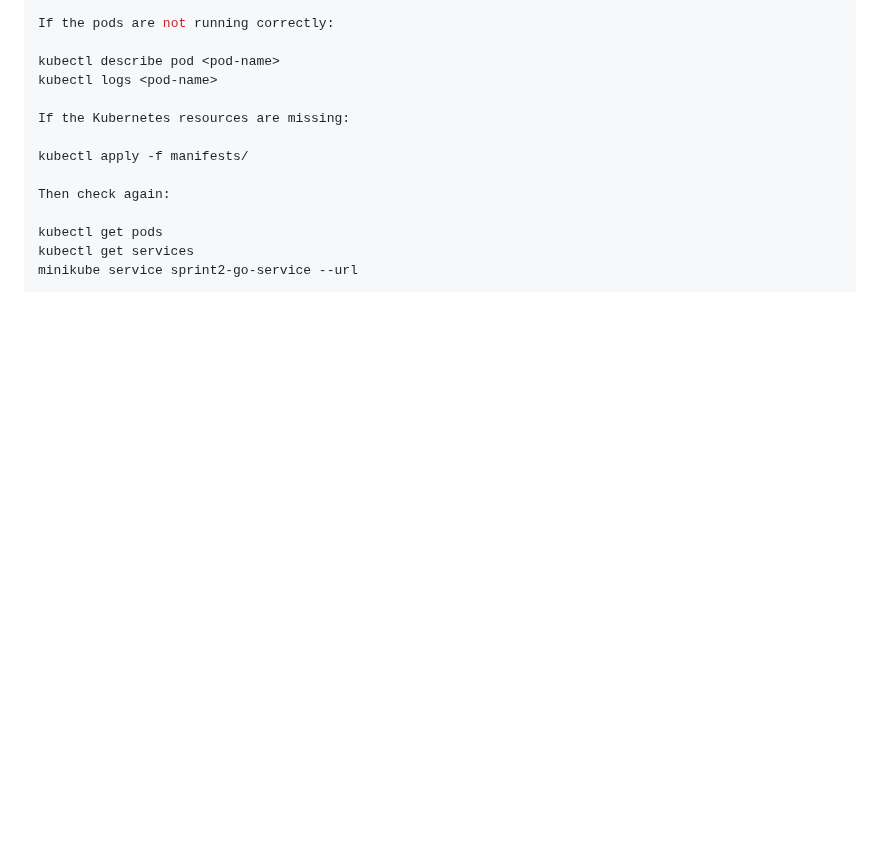
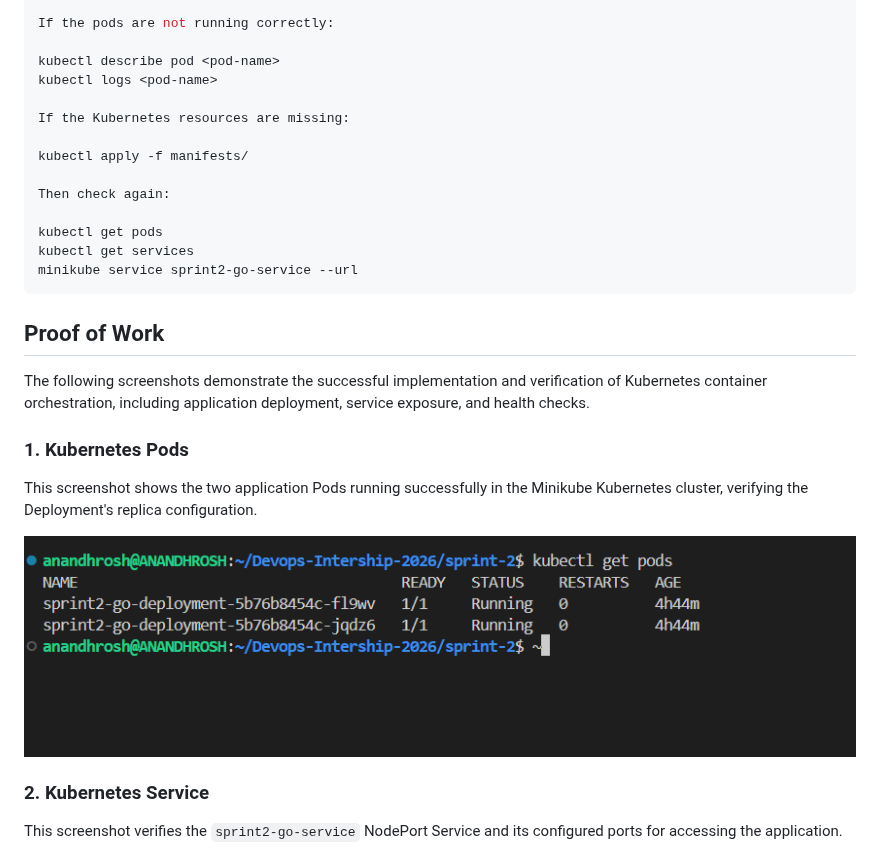
Before and after one commit to Anandhrosh/Devops-Intership-2026, a Markdown page: sprint-2/README.md, the part around one of its changes. GitHub-like rendering; pictures changed too: sprint-2/Screenshots/01-kubectl-get-pods.png (added); blank space fills up the shorter version.

````diff
--- a/sprint-2/README.md
+++ b/sprint-2/README.md
@@ -725,3 +725,17 @@ kubectl get pods
 kubectl get services
 minikube service sprint2-go-service --url
 ```
+## Proof of Work
+
+The following screenshots demonstrate the successful implementation and verification of Kubernetes container orchestration, including application deployment, service exposure, and health checks.
+
+### 1. Kubernetes Pods
+
+This screenshot shows the two application Pods running successfully in the Minikube Kubernetes cluster, verifying the Deployment's replica configuration.
+
+![Kubernetes Pods](Screenshots/01-kubectl-get-pods.png)
+
+### 2. Kubernetes Service
+
+This screenshot verifies the `sprint2-go-service` NodePort Service and its configured ports for accessing the application.
+
````
Also changed, not shown: other parts of sprint-2/README.md (+14 -0 lines), sprint-2/Screenshots/02-kubectl-get-services.png (added), sprint-2/Screenshots/03-kubectl-describe-pod-IMAGE1.png (added), sprint-2/Screenshots/04-kubectl-describe-pod-IMAGE2.png (added).
